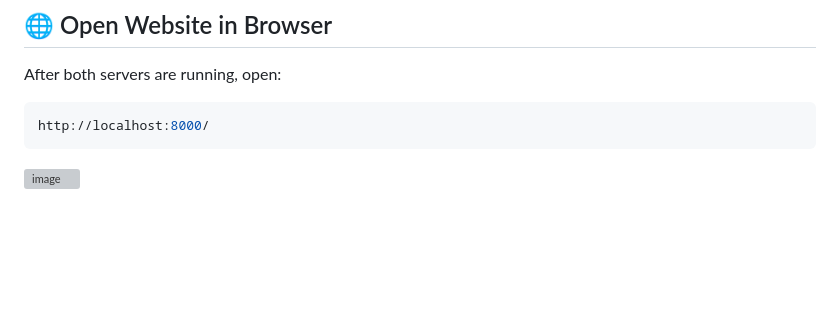
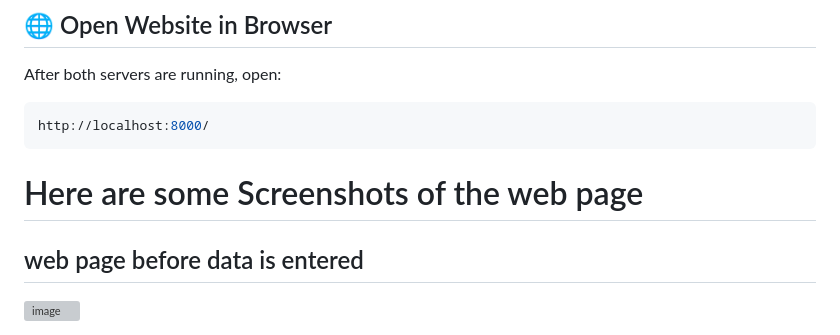
Before and after one commit to Puttu03/Lenovo-L2, a Markdown page: README.md, the part around one of its changes. Drawn GitHub-style; blank space fills up the shorter version; grey boxes are pictures that could not be loaded.

````diff
--- a/README.md
+++ b/README.md
@@ -147,4 +147,7 @@ After both servers are running, open:
 ```bash
 http://localhost:8000/
 ```
+# Here are some Screenshots of the web page
+
+## web page before data is entered
 <img width="1640" height="1300" alt="image" src="https://github.com/user-attachments/assets/da6cfff9-db4d-4073-a464-71b2875cb3ed" />
````
Also changed, not shown: other parts of README.md (+6 -0 lines).
